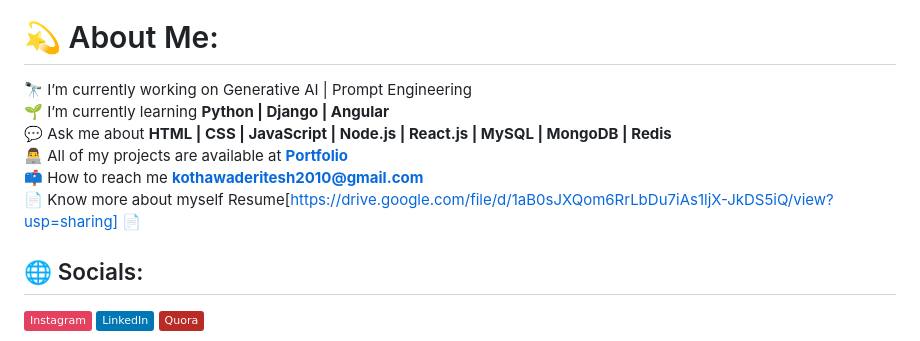
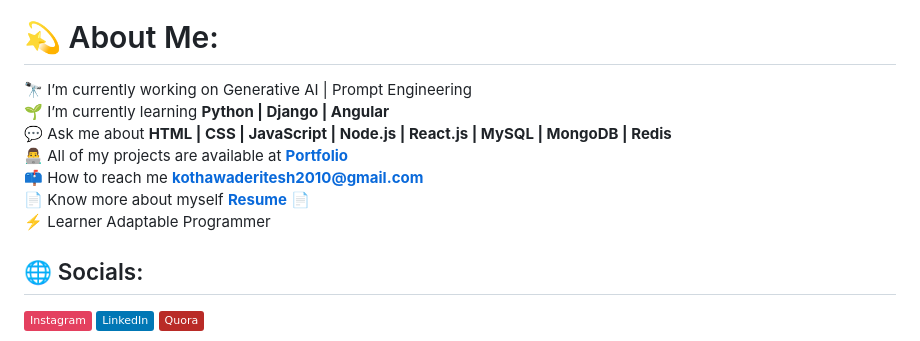
Before and after one commit to Ritesh20101998/Ritesh20101998, a Markdown page: README.md, the part around the change. Drawn GitHub-style; badges without logos.

```diff
--- a/README.md
+++ b/README.md
@@ -29,7 +29,7 @@
 <p align="left"> <img src="https://komarev.com/ghpvc/?username=Ritesh20101998&label=Profile%20views&color=0e75b6&style=flat" alt="Ritesh20101998" /> </p>
 
 # 💫 About Me:
-🔭 I’m currently working on Generative AI | Prompt Engineering<br>🌱 I’m currently learning **Python | Django | Angular**<br>💬 Ask me about **HTML | CSS | JavaScript | Node.js | React.js | MySQL | MongoDB | Redis**<br>👨‍💻 All of my projects are available at **[Portfolio](https://Ritesh20101998.github.io/)**<br>📫 How to reach me **kothawaderitesh2010@gmail.com**<br>📄 Know more about myself Resume[https://drive.google.com/file/d/1aB0sJXQom6RrLbDu7iAs1ljX-JkDS5iQ/view?usp=sharing] 📄
+🔭 I’m currently working on Generative AI | Prompt Engineering<br>🌱 I’m currently learning **Python | Django | Angular**<br>💬 Ask me about **HTML | CSS | JavaScript | Node.js | React.js | MySQL | MongoDB | Redis**<br>👨‍💻 All of my projects are available at **[Portfolio](https://Ritesh20101998.github.io/)**<br>📫 How to reach me **kothawaderitesh2010@gmail.com**<br>📄 Know more about myself **[Resume](https://drive.google.com/file/d/1aB0sJXQom6RrLbDu7iAs1ljX-JkDS5iQ/view?usp=sharing)** 📄<br> ⚡ Learner Adaptable Programmer
 
 
 ## 🌐 Socials:
```
